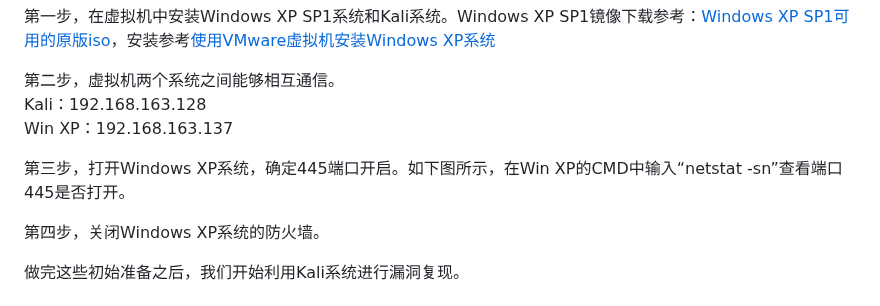
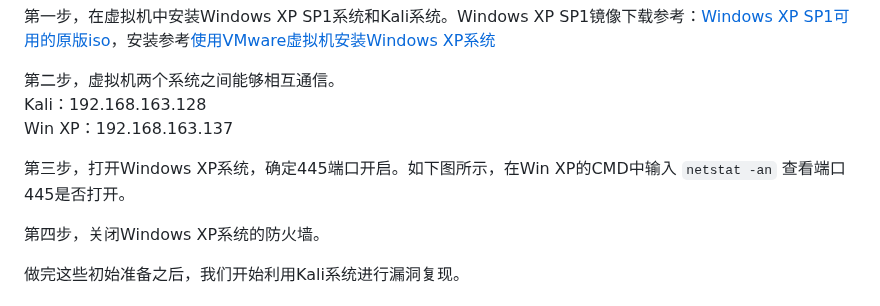
Before and after one commit to cucsecmodan/2024-practical-lessons-repository, a Markdown page: 靶场操作指导/README.md, the part around the change. GitHub-like rendering.

Commit message:
modify a parameter

```diff
--- a/靶场操作指导/README.md
+++ b/靶场操作指导/README.md
@@ -307,7 +307,7 @@ MS08-067漏洞是通过MSRPC over SMB通道调用Server服务程序中的NetPath
 Kali：192.168.163.128
 Win XP：192.168.163.137
 
-第三步，打开Windows XP系统，确定445端口开启。如下图所示，在Win XP的CMD中输入“netstat -sn”查看端口445是否打开。
+第三步，打开Windows XP系统，确定445端口开启。如下图所示，在Win XP的CMD中输入 `netstat -an` 查看端口445是否打开。
 
 第四步，关闭Windows XP系统的防火墙。
 
```
